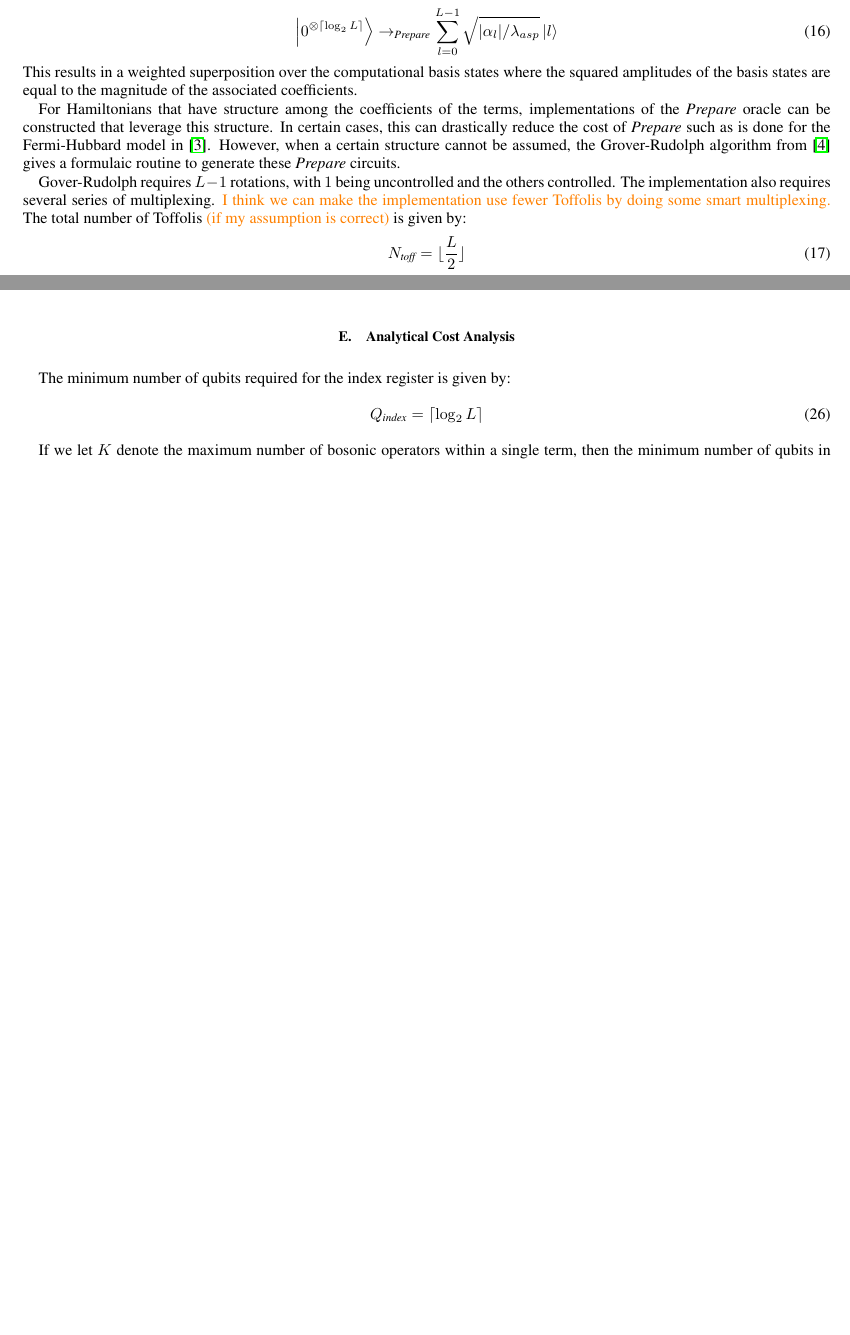
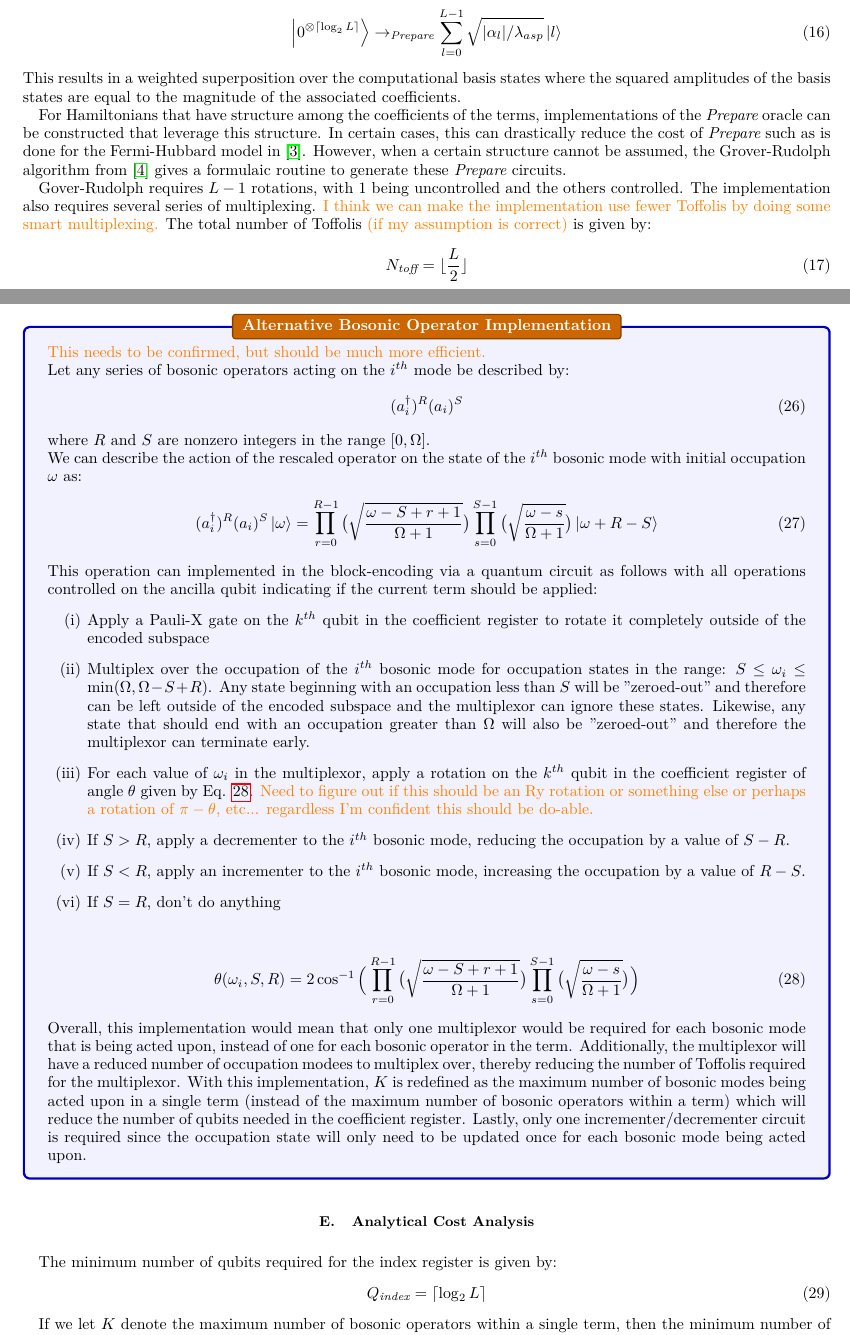
Before and after one commit to Tufts-QIQC/LOBE, a LaTeX paper (manuscript/main_submission.tex, which reads manuscript/macros/environment.tex, manuscript/text/circuit_construction.tex): two parts of pages 5 and 8 of 9 before the commit and two parts of pages 5 and 9 of 10 after it, joined at a grey line, cut so that both start at the same text, the shorter picture padded with empty space. Compiled offline with pdfLaTeX.

Commit message:
Adding idea for a more efficient way of implementing the bosonic operators

```diff
--- a/manuscript/macros/environment.tex
+++ b/manuscript/macros/environment.tex
@@ -30,3 +30,5 @@
 \newtheorem{theorem}{Theorem}
 \usepackage{svg}
 \usepackage{multirow}
+\usepackage{tikz,lipsum,lmodern}
+\usepackage[most]{tcolorbox}
--- a/manuscript/text/circuit_construction.tex
+++ b/manuscript/text/circuit_construction.tex
@@ -271,6 +271,41 @@ This rotation is used to account for the rescaled coefficient of the term ($\Til
 \end{equation}
 If the \textit{arbitrary state preparation} protocol is used, then this rotation is not needed as the coefficient of the term is already accounted for and one fewer qubit is needed in the coefficient register.
 
+\begin{tcolorbox}[enhanced,attach boxed title to top center={yshift=-3mm,yshifttext=-1mm}, colback=blue!5!white,colframe=blue!75!black,colbacktitle=orange!80!black, title=Alternative Bosonic Operator Implementation,fonttitle=\bfseries, boxed title style={size=small,colframe=orange!50!black}]
+    \ws{This needs to be confirmed, but should be much more efficient.}
+
+    Let any series of bosonic operators acting on the $i^{th}$ mode be described by:
+    \begin{equation}
+        (a_i^\dagger)^R (a_i)^S
+    \end{equation}
+    where $R$ and $S$ are nonzero integers in the range $[0, \Omega]$.
+
+    We can describe the action of the rescaled operator on the state of the $i^{th}$ bosonic mode with initial occupation $\omega$ as:
+    \begin{equation}
+        (a_i^\dagger)^R (a_i)^S \ket{\omega} = \prod_{r=0}^{R-1} \big( \sqrt{\frac{\omega - S + r + 1}{\Omega + 1}} \big) \prod_{s=0}^{S-1} \big( \sqrt{\frac{\omega - s}{\Omega + 1}} \big) \ket{\omega + R - S}
+    \end{equation}
+
+    This operation can implemented in the block-encoding via a quantum circuit as follows with all operations controlled on the ancilla qubit indicating if the current term should be applied:
+    \begin{enumerate}
+        \item Apply a Pauli-X gate on the $k^{th}$ qubit in the coefficient register to rotate it completely outside of the encoded subspace
+        \item Multiplex over the occupation of the $i^{th}$ bosonic mode for occupation states in the range: $S \leq \omega_i \leq \min(\Omega, \Omega - S + R)$. Any state beginning with an occupation less than $S$ will be "zeroed-out" and therefore can be left outside of the encoded subspace and the multiplexor can ignore these states. Likewise, any state that should end with an occupation greater than $\Omega$ will also be "zeroed-out" and therefore the multiplexor can terminate early.
+        \item For each value of $\omega_i$ in the multiplexor, apply a rotation on the $k^{th}$ qubit in the coefficient register of angle $\theta$ given by Eq. \ref{eq:smarter-rot-angle}. \ws{Need to figure out if this should be an Ry rotation or something else or perhaps a rotation of $\pi - \theta$, etc... regardless I'm confident this should be do-able.}
+        \item If $S > R$, apply a decrementer to the $i^{th}$ bosonic mode, reducing the occupation by a value of $S - R$.
+        \item If $S < R$, apply an incrementer to the $i^{th}$ bosonic mode, increasing the occupation by a value of $R - S$.
+        \item If $S = R$, don't do anything
+    \end{enumerate}
+
+    \begin{equation}
+        \label{eq:smarter-rot-angle}
+        \theta(\omega_i, S, R) = 2 \cos^{-1}{\Big(\prod_{r=0}^{R-1} \big( \sqrt{\frac{\omega - S + r + 1}{\Omega + 1}} \big) \prod_{s=0}^{S-1} \big( \sqrt{\frac{\omega - s}{\Omega + 1}} \big)\Big)}
+    \end{equation}
+
+    Overall, this implementation would mean that only one multiplexor would be required for each bosonic mode that is being acted upon, instead of one for each bosonic operator in the term.
+    Additionally, the multiplexor will have a reduced number of occupation modees to multiplex over, thereby reducing the number of Toffolis required for the multiplexor.
+    With this implementation, $K$ is redefined as the maximum number of bosonic modes being acted upon in a single term (instead of the maximum number of bosonic operators within a term) which will reduce the number of qubits needed in the coefficient register.
+    Lastly, only one incrementer/decrementer circuit is required since the occupation state will only need to be updated once for each bosonic mode being acted upon.
+\end{tcolorbox}
+
 \subsection{Analytical Cost Analysis}
 \label{subsec:analytics}
 
```
Also changed, not shown: manuscript/main_submission.pdf.
